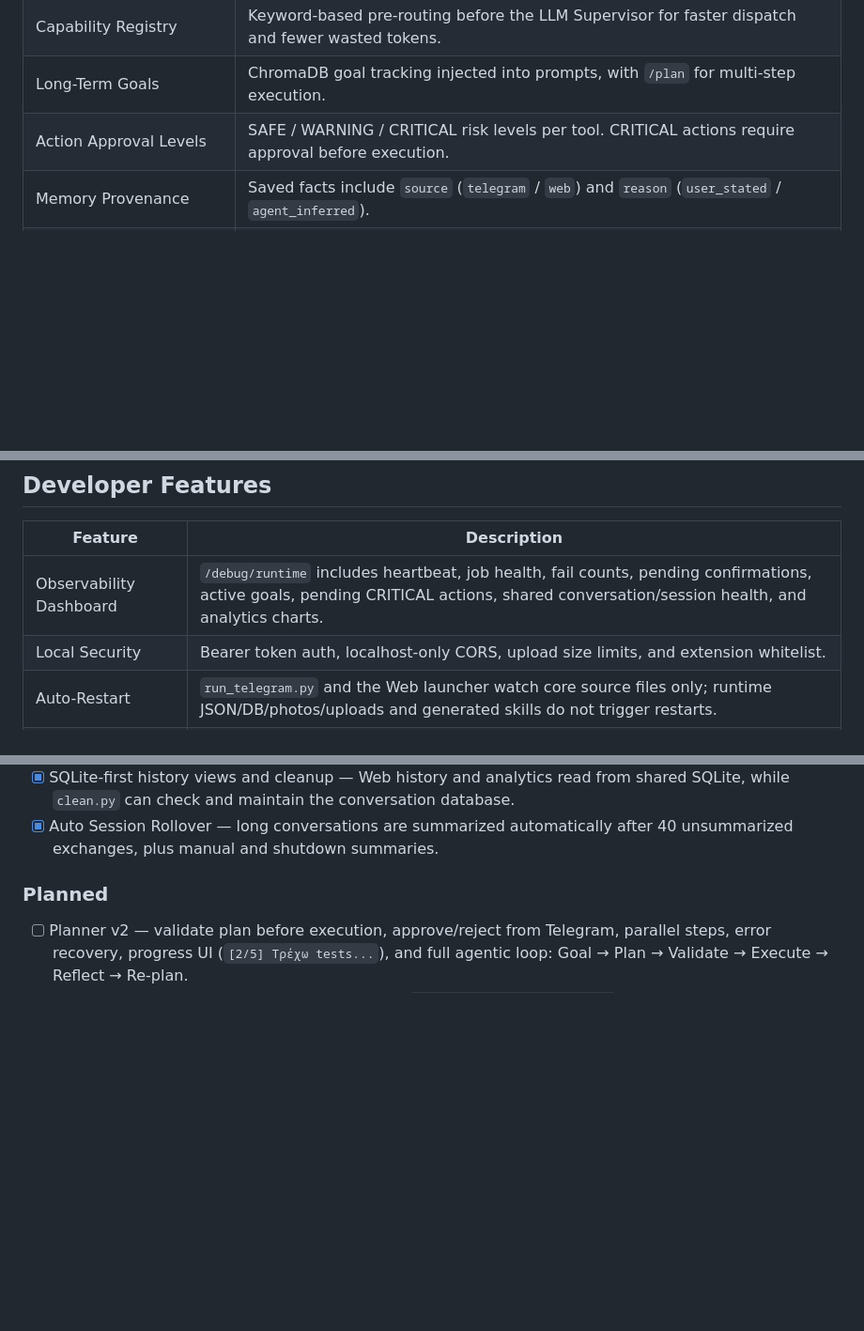
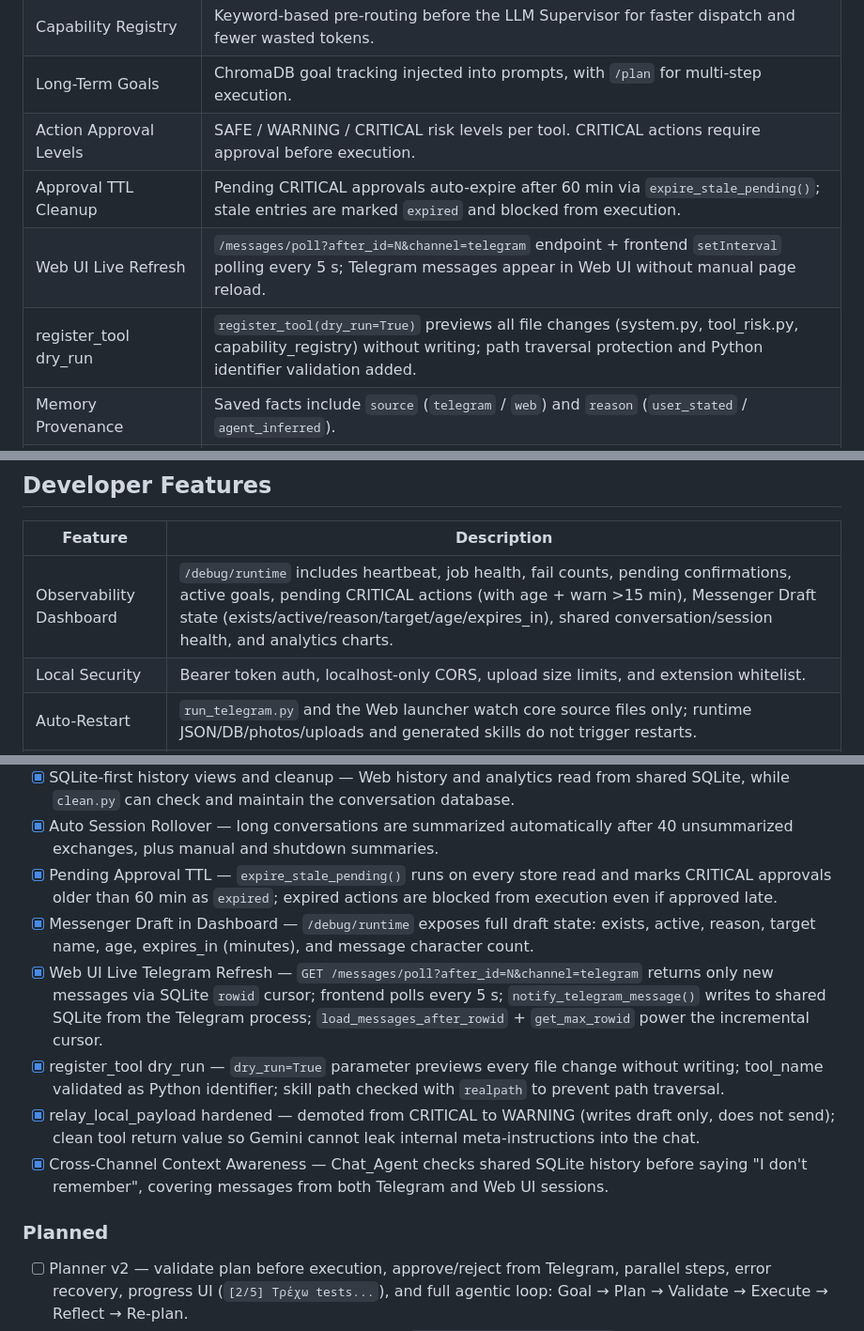
Before and after one commit to alexneverland/Astakos-AI-Agent, a Markdown page: README.md, 3 parts joined by grey strips. Shown at 94% size. Drawn GitHub-style; blank space fills up the shorter version.

Commit message:
docs: update README με νέα features (TTL, polling, dry_run, dashboard, relay fix)

```diff
--- a/README.md
+++ b/README.md
@@ -76,6 +76,9 @@ Important note: Astakos uses configured external APIs for model calls and integr
 | Capability Registry | Keyword-based pre-routing before the LLM Supervisor for faster dispatch and fewer wasted tokens. |
 | Long-Term Goals | ChromaDB goal tracking injected into prompts, with `/plan` for multi-step execution. |
 | Action Approval Levels | SAFE / WARNING / CRITICAL risk levels per tool. CRITICAL actions require approval before execution. |
+| Approval TTL Cleanup | Pending CRITICAL approvals auto-expire after 60 min via `expire_stale_pending()`; stale entries are marked `expired` and blocked from execution. |
+| Web UI Live Refresh | `/messages/poll?after_id=N&channel=telegram` endpoint + frontend `setInterval` polling every 5 s; Telegram messages appear in Web UI without manual page reload. |
+| register_tool dry_run | `register_tool(dry_run=True)` previews all file changes (system.py, tool_risk.py, capability_registry) without writing; path traversal protection and Python identifier validation added. |
 | Memory Provenance | Saved facts include `source` (`telegram` / `web`) and `reason` (`user_stated` / `agent_inferred`). |
 | Goal Follow-up Engine | Daily semantic check for stale goals; Astakos can proactively follow up after 7 quiet days. |
 
@@ -110,7 +113,7 @@ Important note: Astakos uses configured external APIs for model calls and integr
 
 | Feature | Description |
 |---|---|
-| Observability Dashboard | `/debug/runtime` includes heartbeat, job health, fail counts, pending confirmations, active goals, pending CRITICAL actions, shared conversation/session health, and analytics charts. |
+| Observability Dashboard | `/debug/runtime` includes heartbeat, job health, fail counts, pending confirmations, active goals, pending CRITICAL actions (with age + warn >15 min), Messenger Draft state (exists/active/reason/target/age/expires_in), shared conversation/session health, and analytics charts. |
 | Local Security | Bearer token auth, localhost-only CORS, upload size limits, and extension whitelist. |
 | Auto-Restart | `run_telegram.py` and the Web launcher watch core source files only; runtime JSON/DB/photos/uploads and generated skills do not trigger restarts. |
 | Safe Executor | `core/safe_executor.py` classifies terminal commands as SAFE, WARNING, REQUIRE_CONFIRMATION, or BLOCKED. |
@@ -400,6 +404,12 @@ Shutdown behavior:
 - [x] Shared Conversation History — Telegram and Web write to one SQLite store, with legacy JSON backfill and analytics reading from the shared history.
 - [x] SQLite-first history views and cleanup — Web history and analytics read from shared SQLite, while `clean.py` can check and maintain the conversation database.
 - [x] Auto Session Rollover — long conversations are summarized automatically after 40 unsummarized exchanges, plus manual and shutdown summaries.
+- [x] Pending Approval TTL — `expire_stale_pending()` runs on every store read and marks CRITICAL approvals older than 60 min as `expired`; expired actions are blocked from execution even if approved late.
+- [x] Messenger Draft in Dashboard — `/debug/runtime` exposes full draft state: exists, active, reason, target name, age, expires_in (minutes), and message character count.
+- [x] Web UI Live Telegram Refresh — `GET /messages/poll?after_id=N&channel=telegram` returns only new messages via SQLite `rowid` cursor; frontend polls every 5 s; `notify_telegram_message()` writes to shared SQLite from the Telegram process; `load_messages_after_rowid` + `get_max_rowid` power the incremental cursor.
+- [x] register_tool dry_run — `dry_run=True` parameter previews every file change without writing; tool_name validated as Python identifier; skill path checked with `realpath` to prevent path traversal.
+- [x] relay_local_payload hardened — demoted from CRITICAL to WARNING (writes draft only, does not send); clean tool return value so Gemini cannot leak internal meta-instructions into the chat.
+- [x] Cross-Channel Context Awareness — Chat_Agent checks shared SQLite history before saying "I don't remember", covering messages from both Telegram and Web UI sessions.
 
 ### Planned
 
```
Also changed, not shown: other parts of README.md (+1 -0 lines).
